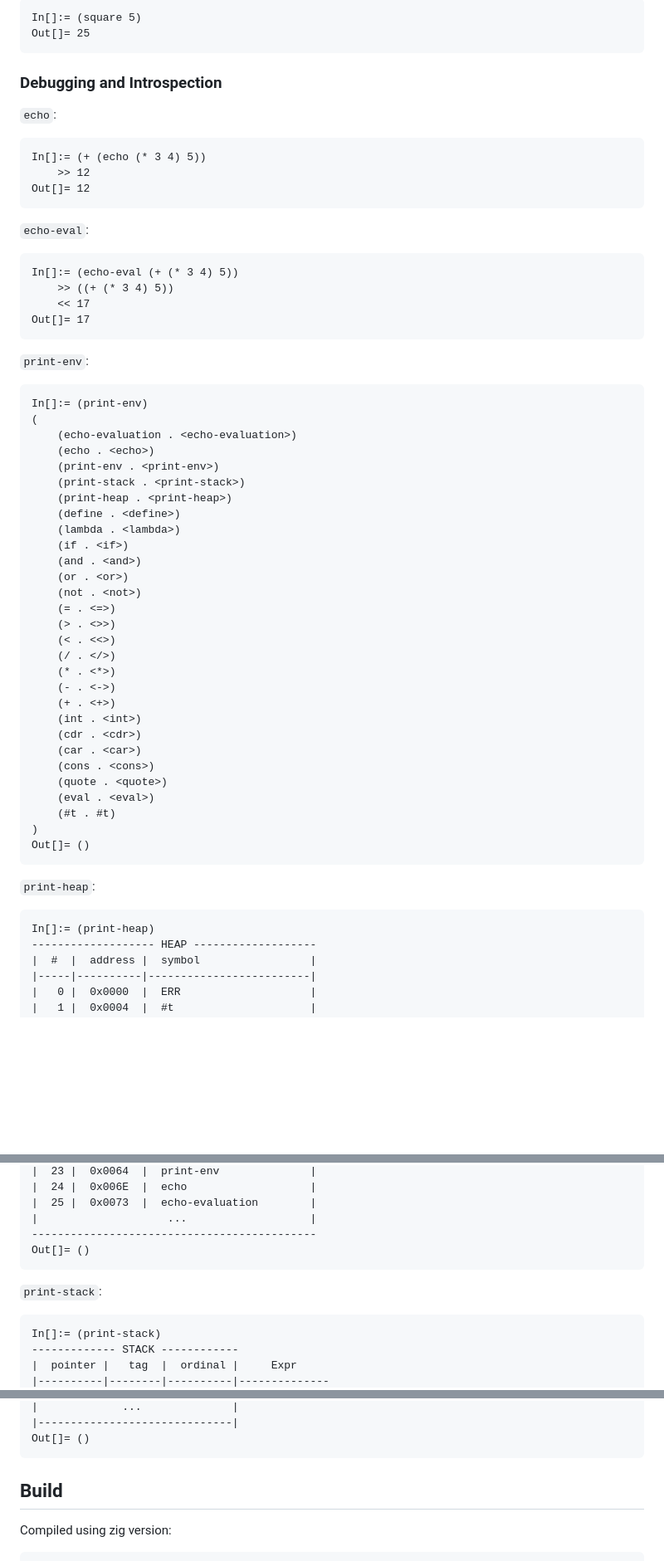
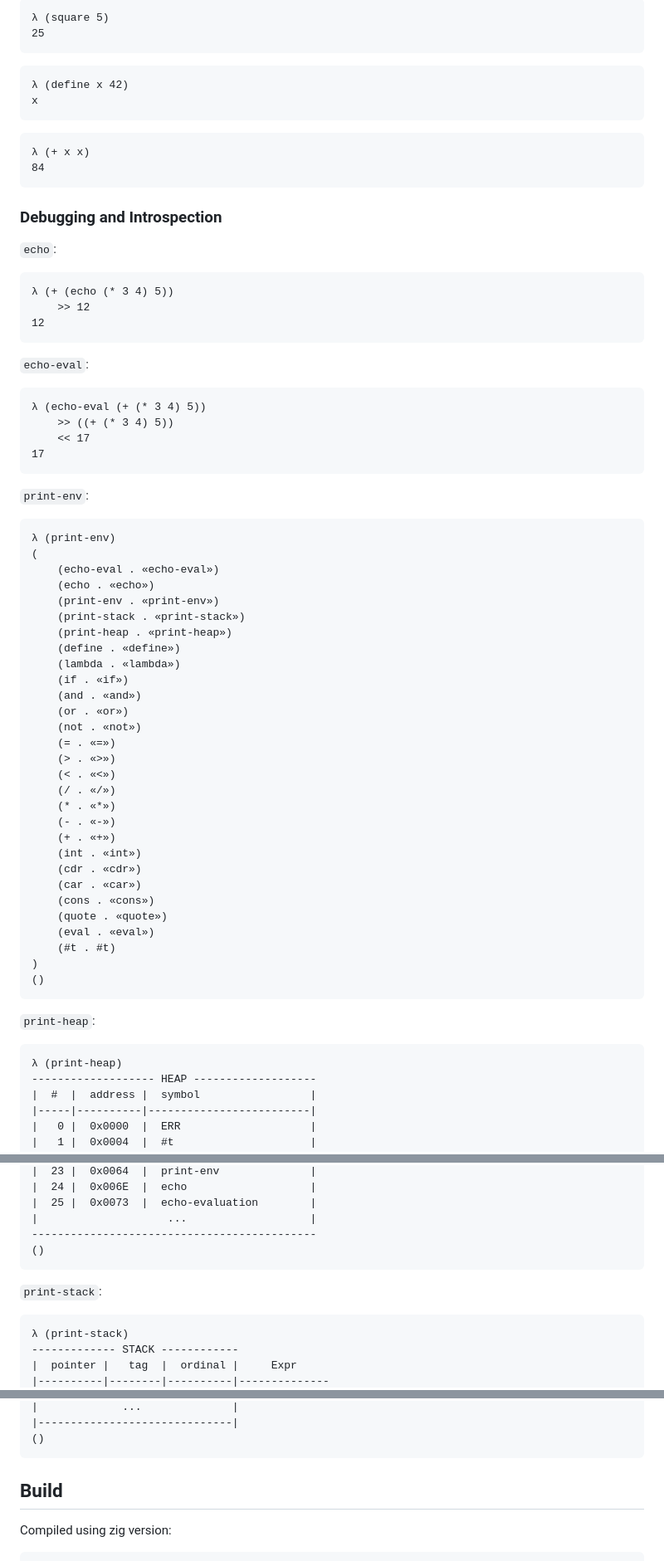
Before and after one commit to daneelsan/tinylisp, a Markdown page: README.md, 3 parts joined by grey strips. Shown: that part at 83% size. Drawn GitHub-style; blank space fills up the shorter version.

Commit message:
Shift+enter for evaluating in the web terminal Allow newlines and tabs in the input Change prompt character Fix inconsistency in colors in the terminal Improve printing

````diff
--- a/README.md
+++ b/README.md
@@ -142,62 +142,71 @@ Out[]= square
 ```
 ```lisp
-In[]:= (square 5)
-Out[]= 25
+λ (square 5)
+25
+```
+
+```lisp
+λ (define x 42)
+x
+```
+```lisp
+λ (+ x x)
+84
 ```
 
 ### Debugging and Introspection
 
 `echo`:
 ```lisp
-In[]:= (+ (echo (* 3 4) 5))
+λ (+ (echo (* 3 4) 5))
     >> 12
-Out[]= 12
+12
 ```
 
 `echo-eval`:
 ```lisp
-In[]:= (echo-eval (+ (* 3 4) 5))
+λ (echo-eval (+ (* 3 4) 5))
     >> ((+ (* 3 4) 5))
     << 17
-Out[]= 17
+17
 ```
 
 `print-env`:
 ```lisp
-In[]:= (print-env)
+λ (print-env)
 (
-	(echo-evaluation . <echo-evaluation>)
-	(echo . <echo>)
-	(print-env . <print-env>)
-	(print-stack . <print-stack>)
-	(print-heap . <print-heap>)
-	(define . <define>)
-	(lambda . <lambda>)
-	(if . <if>)
-	(and . <and>)
-	(or . <or>)
-	(not . <not>)
-	(= . <=>)
-	(> . <>>)
-	(< . <<>)
-	(/ . </>)
-	(* . <*>)
-	(- . <->)
-	(+ . <+>)
-	(int . <int>)
-	(cdr . <cdr>)
-	(car . <car>)
-	(cons . <cons>)
-	(quote . <quote>)
-	(eval . <eval>)
+	(echo-eval . «echo-eval»)
+	(echo . «echo»)
+	(print-env . «print-env»)
+	(print-stack . «print-stack»)
+	(print-heap . «print-heap»)
+	(define . «define»)
+	(lambda . «lambda»)
+	(if . «if»)
+	(and . «and»)
+	(or . «or»)
+	(not . «not»)
+	(= . «=»)
+	(> . «>»)
+	(< . «<»)
+	(/ . «/»)
+	(* . «*»)
+	(- . «-»)
+	(+ . «+»)
+	(int . «int»)
+	(cdr . «cdr»)
+	(car . «car»)
+	(cons . «cons»)
+	(quote . «quote»)
+	(eval . «eval»)
 	(#t . #t)
 )
-Out[]= ()
+()
 ```
 
 `print-heap`:
 ```lisp
-In[]:= (print-heap)
+λ (print-heap)
 ------------------- HEAP -------------------
 |  #  |  address |  symbol                 |
 |-----|----------|-------------------------|
@@ -229,12 +238,12 @@ In[]:= (print-heap)
 |  25 |  0x0073  |  echo-evaluation        |
 |                    ...                   |
 --------------------------------------------
-Out[]= ()
+()
 ```
 
 `print-stack`:
 ```lisp
-In[]:= (print-stack)
+λ (print-stack)
 ------------- STACK ------------
 |  pointer |   tag  |  ordinal |     Expr
 |----------|--------|----------|--------------
@@ -343,6 +352,6 @@ In[]:= (print-stack)
 |             ...              |
 |------------------------------|
-Out[]= ()
+()
 ```
 
 ## Build
````
Also changed, not shown: other parts of README.md (+144 -144 lines), screenshot.png, 6 other files.
